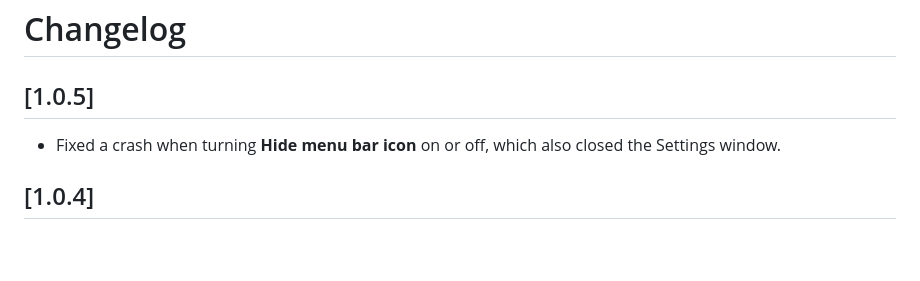
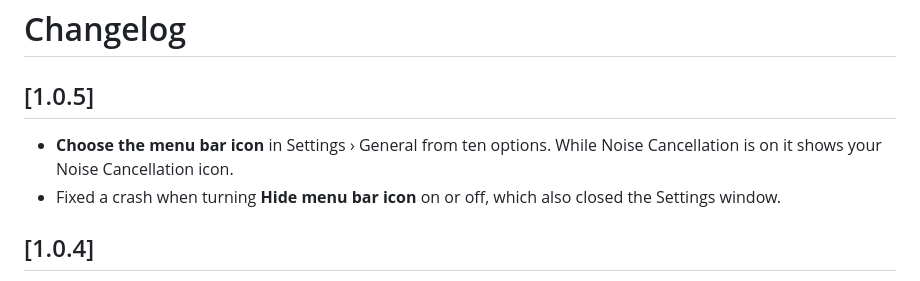
Before and after one commit to nyintosh/notchanc, a Markdown page: CHANGELOG.md, the part around the change. Rendered like a GitHub page; blank space fills up the shorter version.

```diff
--- a/CHANGELOG.md
+++ b/CHANGELOG.md
@@ -1,6 +1,7 @@
 # Changelog
 
 ## [1.0.5]
+- **Choose the menu bar icon** in Settings › General from ten options. While Noise Cancellation is on it shows your Noise Cancellation icon.
 - Fixed a crash when turning **Hide menu bar icon** on or off, which also closed the Settings window.
 
 ## [1.0.4]
```
Also changed, not shown: README.md (+1 -1 lines), docs/images/settings-general.png, 3 other files.
